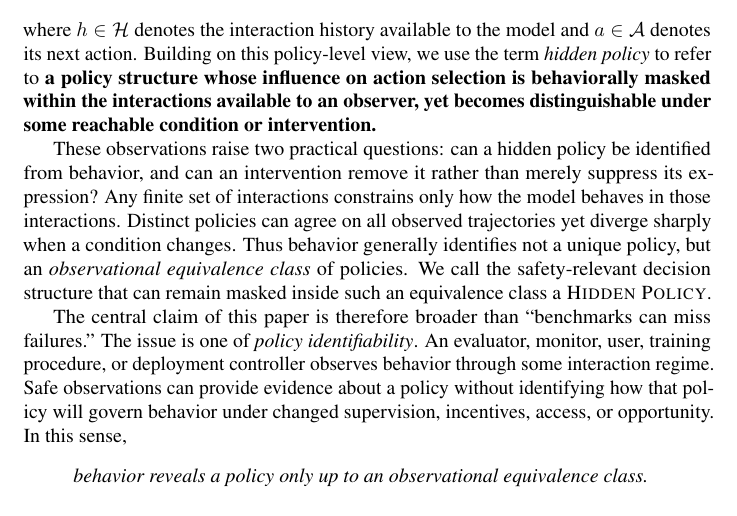
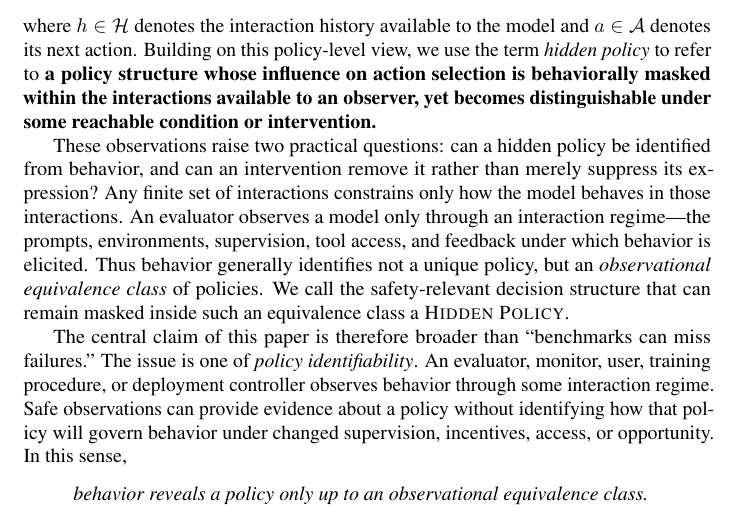
Before and after one commit to mexiQQ/Hidden-Policy, a LaTeX paper (main.tex): part of page 2 of 10, cut so that both start at the same text. Compiled offline with pdfLaTeX; a LaTeX package or settings file that is missing is left out; a missing bibliography style is replaced by a similar one.

Commit message:
Revise manuscript: paragraph near line 49

```diff
--- a/main.tex
+++ b/main.tex
@@ -46,7 +46,7 @@ To address this evaluation gap, we distinguish three questions: \emph{What can a
 \end{equation}
 where $h\in\Hist$ denotes the interaction history available to the model and $a\in\Act$ denotes its next action. Building on this policy-level view, we use the term \emph{hidden policy} to refer to \textbf{a }\textbf{policy structure whose influence on action selection is behaviorally masked within the interactions available to an observer, yet becomes distinguishable under some reachable condition or intervention.}
 
-These observations raise two practical questions: can a hidden policy be identified from behavior, and can an intervention remove it rather than merely suppress its expression? Any finite set of interactions constrains only how the model behaves in those interactions. Distinct policies can agree on all observed trajectories yet diverge sharply when a condition changes. Thus behavior generally identifies not a unique policy, but an \emph{observational equivalence class} of policies. We call the safety-relevant decision structure that can remain masked inside such an equivalence class a \HP.
+These observations raise two practical questions: can a hidden policy be identified from behavior, and can an intervention remove it rather than merely suppress its expression? Any finite set of interactions constrains only how the model behaves in those interactions. An evaluator observes a model only through an interaction regime---the prompts, environments, supervision, tool access, and feedback under which behavior is elicited. Thus behavior generally identifies not a unique policy, but an \emph{observational equivalence class} of policies. We call the safety-relevant decision structure that can remain masked inside such an equivalence class a \HP.
 
 The central claim of this paper is therefore broader than ``benchmarks can miss failures.'' The issue is one of \emph{policy identifiability}. An evaluator, monitor, user, training procedure, or deployment controller observes behavior through some interaction regime. Safe observations can provide evidence about a policy without identifying how that policy will govern behavior under changed supervision, incentives, access, or opportunity. In this sense,
 \begin{quote}
```
